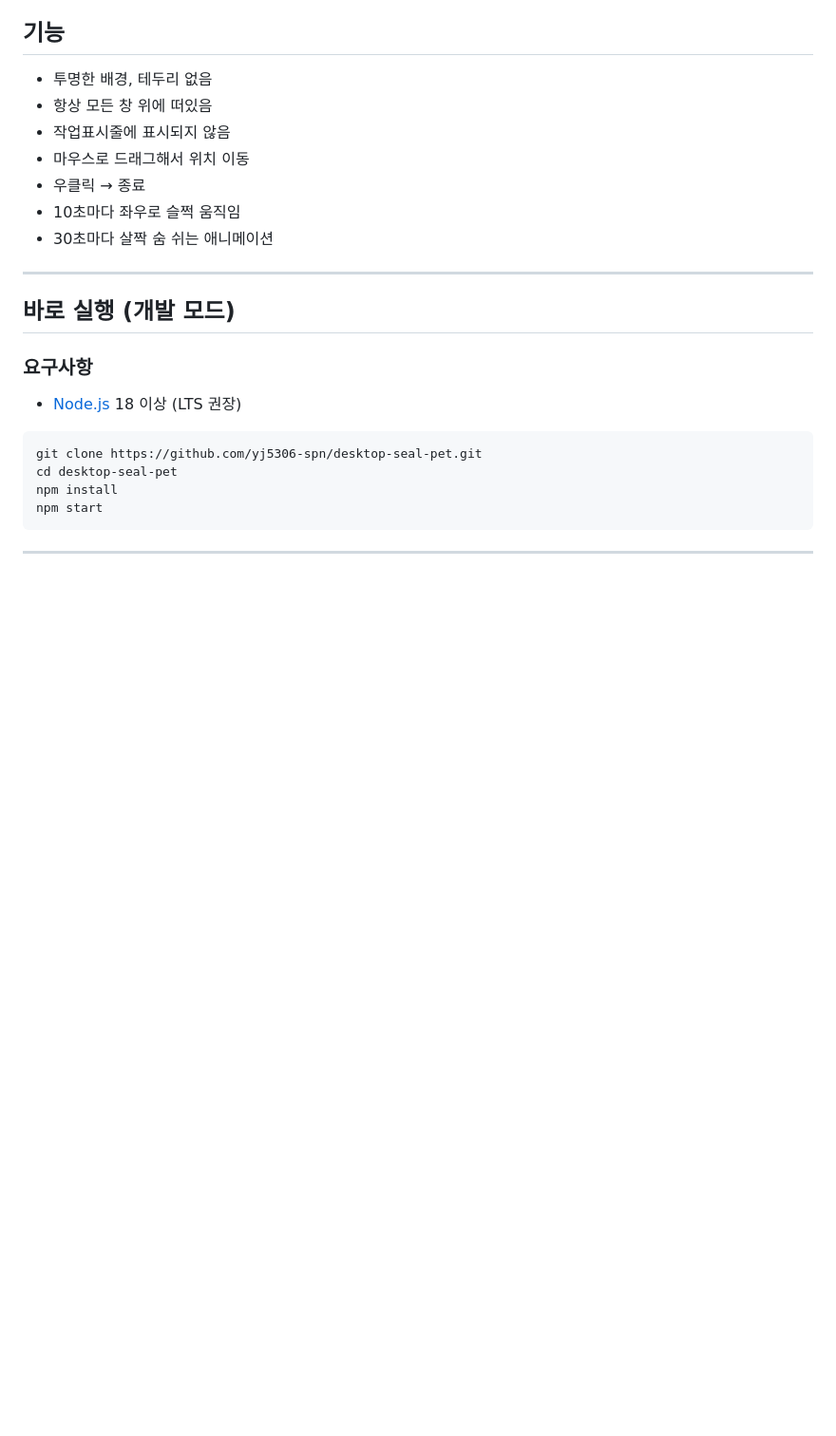
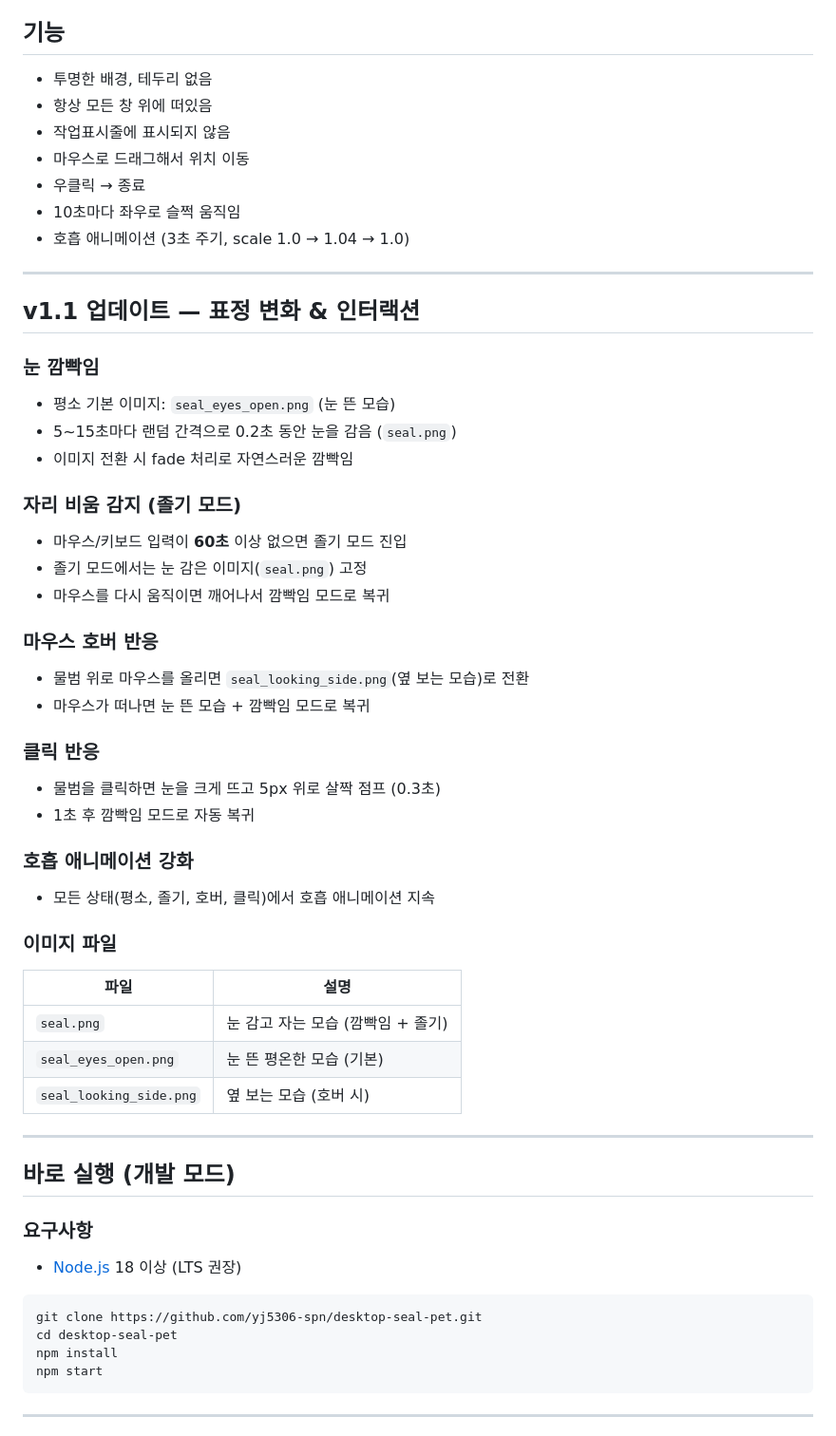
Before and after one commit to yj5306-spn/desktop-seal-pet, a Markdown page: README.md, the part around the change. Shown at 95% size. Drawn GitHub-style; blank space fills up the shorter version.

Commit message:
Add expression variations: blinking, mouse hover, click reaction, sleep mode

```diff
--- a/README.md
+++ b/README.md
@@ -10,7 +10,39 @@
 - 마우스로 드래그해서 위치 이동
 - 우클릭 → 종료
 - 10초마다 좌우로 슬쩍 움직임
-- 30초마다 살짝 숨 쉬는 애니메이션
+- 호흡 애니메이션 (3초 주기, scale 1.0 → 1.04 → 1.0)
+
+---
+
+## v1.1 업데이트 — 표정 변화 & 인터랙션
+
+### 눈 깜빡임
+- 평소 기본 이미지: `seal_eyes_open.png` (눈 뜬 모습)
+- 5~15초마다 랜덤 간격으로 0.2초 동안 눈을 감음 (`seal.png`)
+- 이미지 전환 시 fade 처리로 자연스러운 깜빡임
+
+### 자리 비움 감지 (졸기 모드)
+- 마우스/키보드 입력이 **60초** 이상 없으면 졸기 모드 진입
+- 졸기 모드에서는 눈 감은 이미지(`seal.png`) 고정
+- 마우스를 다시 움직이면 깨어나서 깜빡임 모드로 복귀
+
+### 마우스 호버 반응
+- 물범 위로 마우스를 올리면 `seal_looking_side.png`(옆 보는 모습)로 전환
+- 마우스가 떠나면 눈 뜬 모습 + 깜빡임 모드로 복귀
+
+### 클릭 반응
+- 물범을 클릭하면 눈을 크게 뜨고 5px 위로 살짝 점프 (0.3초)
+- 1초 후 깜빡임 모드로 자동 복귀
+
+### 호흡 애니메이션 강화
+- 모든 상태(평소, 졸기, 호버, 클릭)에서 호흡 애니메이션 지속
+
+### 이미지 파일
+| 파일 | 설명 |
+|---|---|
+| `seal.png` | 눈 감고 자는 모습 (깜빡임 + 졸기) |
+| `seal_eyes_open.png` | 눈 뜬 평온한 모습 (기본) |
+| `seal_looking_side.png` | 옆 보는 모습 (호버 시) |
 
 ---
 
```
